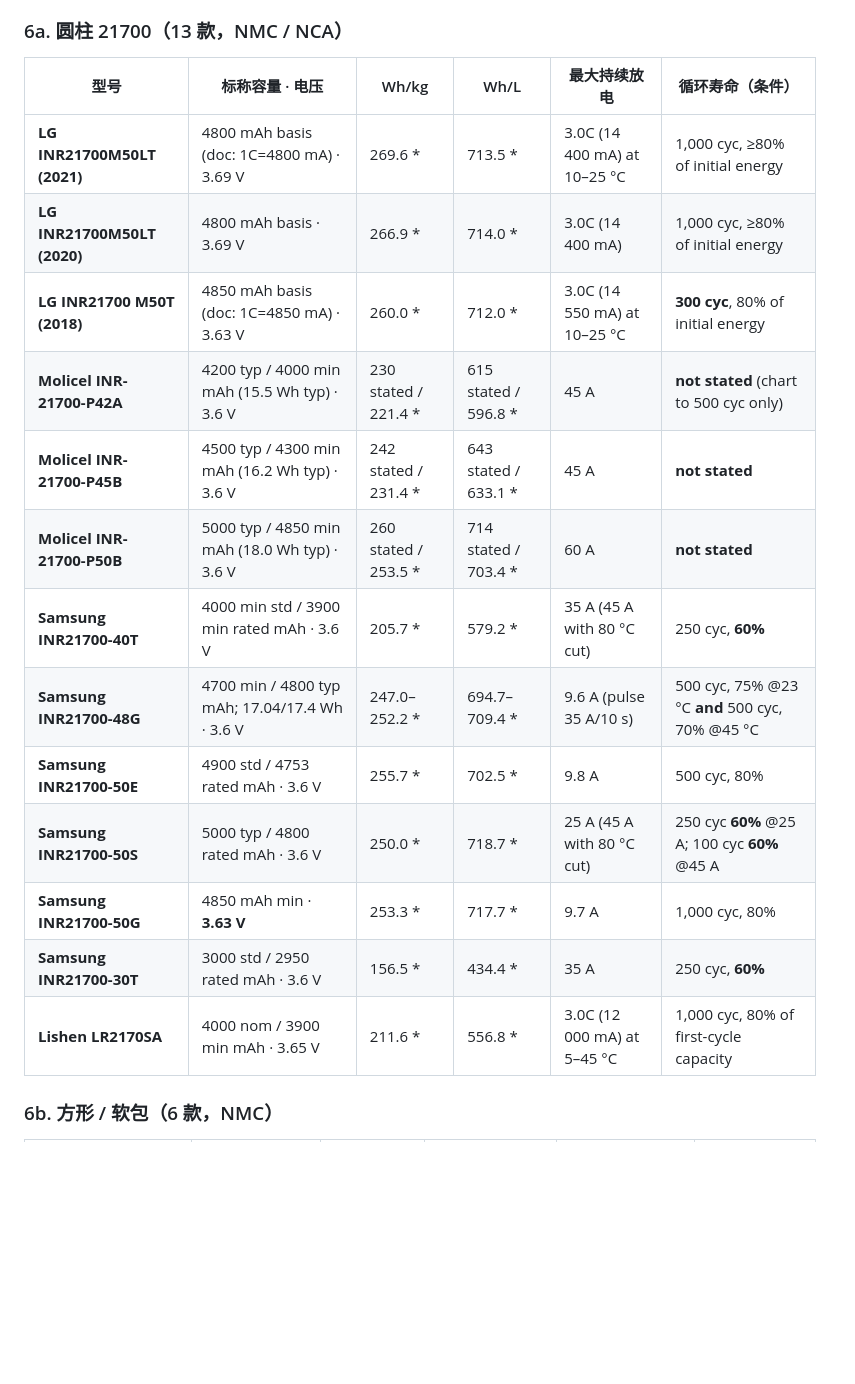
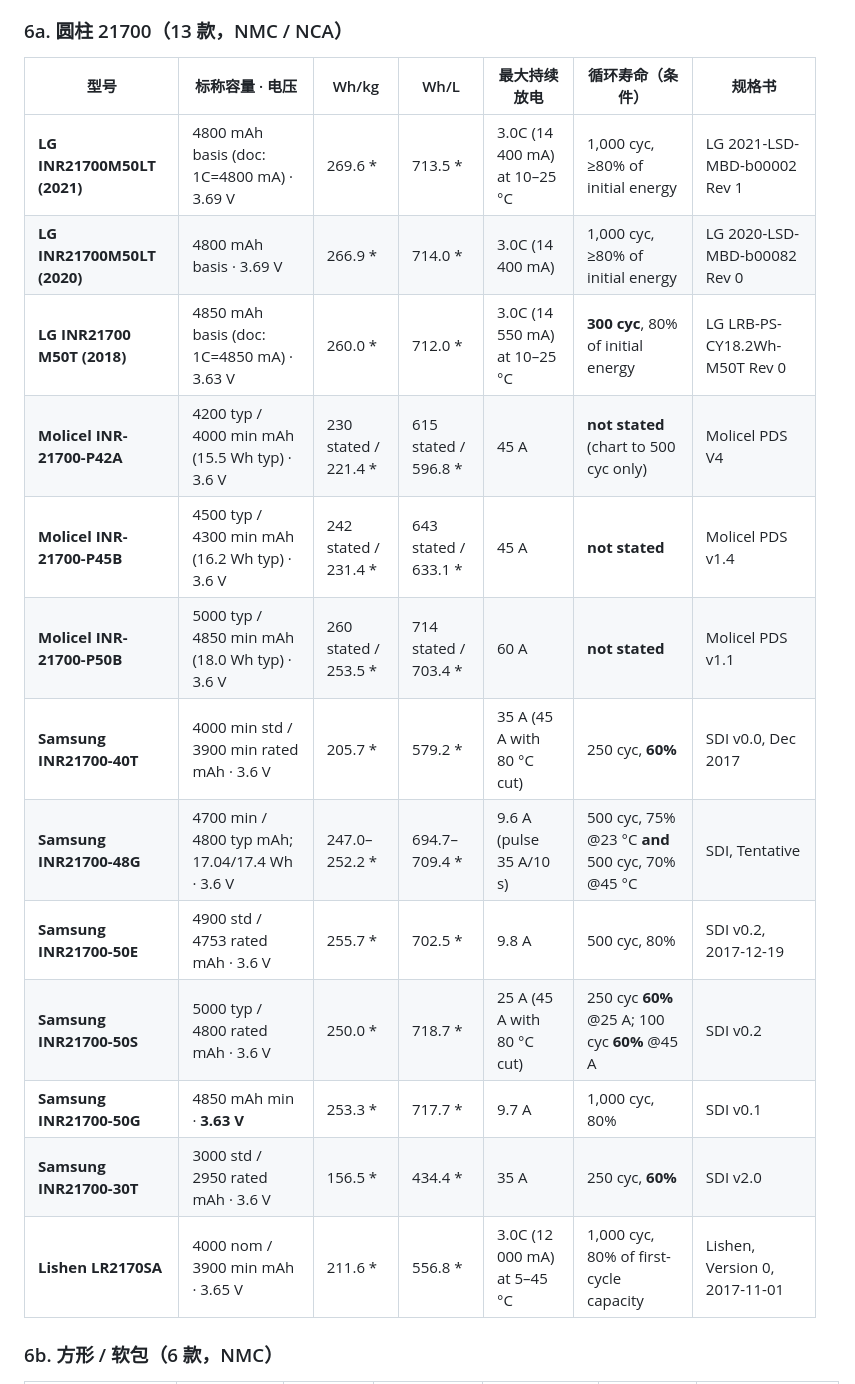
Before and after one commit to wangyuanxty/BatteryDesignAgent, a Markdown page: docs/experiment-design-v2.md, the part around one of its changes. Rendered like a GitHub page; blank space fills up the shorter version.

```diff
--- a/docs/experiment-design-v2.md
+++ b/docs/experiment-design-v2.md
@@ -180,21 +180,21 @@
 
 ### 6a. 圆柱 21700（13 款，NMC / NCA）
 
-| 型号 | 标称容量 · 电压 | Wh/kg | Wh/L | 最大持续放电 | 循环寿命（条件） |
-|---|---|---|---|---|---|
-| **LG INR21700M50LT (2021)** | 4800 mAh basis (doc: 1C=4800 mA) · 3.69 V | 269.6 \* | 713.5 \* | 3.0C (14 400 mA) at 10–25 °C | 1,000 cyc, ≥80% of initial energy |
-| **LG INR21700M50LT (2020)** | 4800 mAh basis · 3.69 V | 266.9 \* | 714.0 \* | 3.0C (14 400 mA) | 1,000 cyc, ≥80% of initial energy |
-| **LG INR21700 M50T (2018)** | 4850 mAh basis (doc: 1C=4850 mA) · 3.63 V | 260.0 \* | 712.0 \* | 3.0C (14 550 mA) at 10–25 °C | **300 cyc**, 80% of initial energy |
-| **Molicel INR-21700-P42A** | 4200 typ / 4000 min mAh (15.5 Wh typ) · 3.6 V | 230 stated / 221.4 \* | 615 stated / 596.8 \* | 45 A | **not stated** (chart to 500 cyc only) |
-| **Molicel INR-21700-P45B** | 4500 typ / 4300 min mAh (16.2 Wh typ) · 3.6 V | 242 stated / 231.4 \* | 643 stated / 633.1 \* | 45 A | **not stated** |
-| **Molicel INR-21700-P50B** | 5000 typ / 4850 min mAh (18.0 Wh typ) · 3.6 V | 260 stated / 253.5 \* | 714 stated / 703.4 \* | 60 A | **not stated** |
-| **Samsung INR21700-40T** | 4000 min std / 3900 min rated mAh · 3.6 V | 205.7 \* | 579.2 \* | 35 A (45 A with 80 °C cut) | 250 cyc, **60%** |
-| **Samsung INR21700-48G** | 4700 min / 4800 typ mAh; 17.04/17.4 Wh · 3.6 V | 247.0–252.2 \* | 694.7–709.4 \* | 9.6 A (pulse 35 A/10 s) | 500 cyc, 75% @23 °C **and** 500 cyc, 70% @45 °C |
-| **Samsung INR21700-50E** | 4900 std / 4753 rated mAh · 3.6 V | 255.7 \* | 702.5 \* | 9.8 A | 500 cyc, 80% |
-| **Samsung INR21700-50S** | 5000 typ / 4800 rated mAh · 3.6 V | 250.0 \* | 718.7 \* | 25 A (45 A with 80 °C cut) | 250 cyc **60%** @25 A; 100 cyc **60%** @45 A |
-| **Samsung INR21700-50G** | 4850 mAh min · **3.63 V** | 253.3 \* | 717.7 \* | 9.7 A | 1,000 cyc, 80% |
-| **Samsung INR21700-30T** | 3000 std / 2950 rated mAh · 3.6 V | 156.5 \* | 434.4 \* | 35 A | 250 cyc, **60%** |
-| **Lishen LR2170SA** | 4000 nom / 3900 min mAh · 3.65 V | 211.6 \* | 556.8 \* | 3.0C (12 000 mA) at 5–45 °C | 1,000 cyc, 80% of first-cycle capacity |
+| 型号 | 标称容量 · 电压 | Wh/kg | Wh/L | 最大持续放电 | 循环寿命（条件） | 规格书 |
+|---|---|---|---|---|---|---|
+| **LG INR21700M50LT (2021)** | 4800 mAh basis (doc: 1C=4800 mA) · 3.69 V | 269.6 \* | 713.5 \* | 3.0C (14 400 mA) at 10–25 °C | 1,000 cyc, ≥80% of initial energy | LG 2021-LSD-MBD-b00002 Rev 1 |
+| **LG INR21700M50LT (2020)** | 4800 mAh basis · 3.69 V | 266.9 \* | 714.0 \* | 3.0C (14 400 mA) | 1,000 cyc, ≥80% of initial energy | LG 2020-LSD-MBD-b00082 Rev 0 |
+| **LG INR21700 M50T (2018)** | 4850 mAh basis (doc: 1C=4850 mA) · 3.63 V | 260.0 \* | 712.0 \* | 3.0C (14 550 mA) at 10–25 °C | **300 cyc**, 80% of initial energy | LG LRB-PS-CY18.2Wh-M50T Rev 0 |
+| **Molicel INR-21700-P42A** | 4200 typ / 4000 min mAh (15.5 Wh typ) · 3.6 V | 230 stated / 221.4 \* | 615 stated / 596.8 \* | 45 A | **not stated** (chart to 500 cyc only) | Molicel PDS V4 |
+| **Molicel INR-21700-P45B** | 4500 typ / 4300 min mAh (16.2 Wh typ) · 3.6 V | 242 stated / 231.4 \* | 643 stated / 633.1 \* | 45 A | **not stated** | Molicel PDS v1.4 |
+| **Molicel INR-21700-P50B** | 5000 typ / 4850 min mAh (18.0 Wh typ) · 3.6 V | 260 stated / 253.5 \* | 714 stated / 703.4 \* | 60 A | **not stated** | Molicel PDS v1.1 |
+| **Samsung INR21700-40T** | 4000 min std / 3900 min rated mAh · 3.6 V | 205.7 \* | 579.2 \* | 35 A (45 A with 80 °C cut) | 250 cyc, **60%** | SDI v0.0, Dec 2017 |
+| **Samsung INR21700-48G** | 4700 min / 4800 typ mAh; 17.04/17.4 Wh · 3.6 V | 247.0–252.2 \* | 694.7–709.4 \* | 9.6 A (pulse 35 A/10 s) | 500 cyc, 75% @23 °C **and** 500 cyc, 70% @45 °C | SDI, Tentative |
+| **Samsung INR21700-50E** | 4900 std / 4753 rated mAh · 3.6 V | 255.7 \* | 702.5 \* | 9.8 A | 500 cyc, 80% | SDI v0.2, 2017-12-19 |
+| **Samsung INR21700-50S** | 5000 typ / 4800 rated mAh · 3.6 V | 250.0 \* | 718.7 \* | 25 A (45 A with 80 °C cut) | 250 cyc **60%** @25 A; 100 cyc **60%** @45 A | SDI v0.2 |
+| **Samsung INR21700-50G** | 4850 mAh min · **3.63 V** | 253.3 \* | 717.7 \* | 9.7 A | 1,000 cyc, 80% | SDI v0.1 |
+| **Samsung INR21700-30T** | 3000 std / 2950 rated mAh · 3.6 V | 156.5 \* | 434.4 \* | 35 A | 250 cyc, **60%** | SDI v2.0 |
+| **Lishen LR2170SA** | 4000 nom / 3900 min mAh · 3.65 V | 211.6 \* | 556.8 \* | 3.0C (12 000 mA) at 5–45 °C | 1,000 cyc, 80% of first-cycle capacity | Lishen, Version 0, 2017-11-01 |
 
 ### 6b. 方形 / 软包（6 款，NMC）
 
```
Also changed, not shown: other parts of docs/experiment-design-v2.md (+59 -59 lines).
